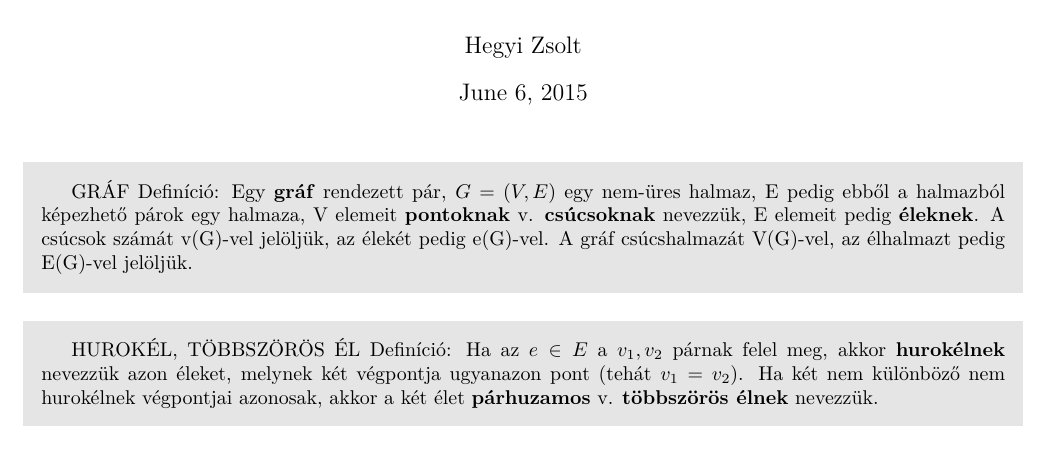
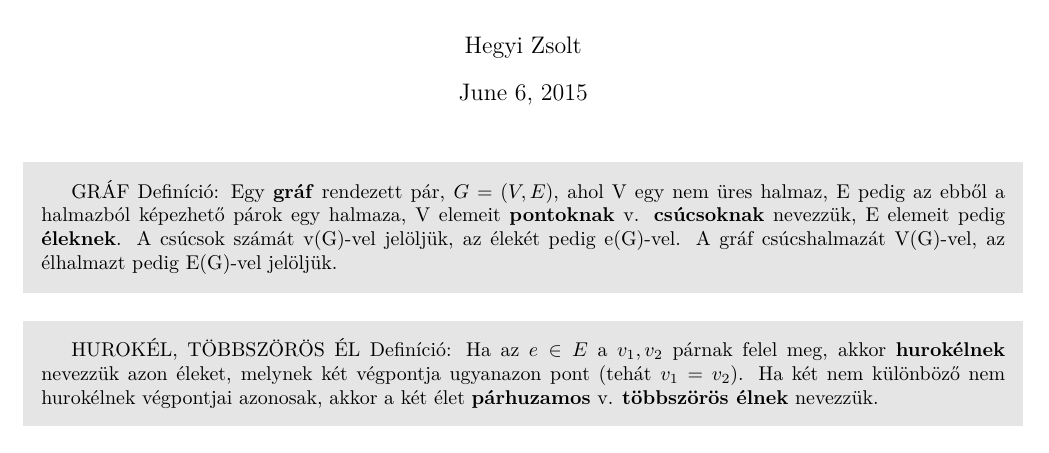
Before and after one commit to bme-notes/bsz2, a LaTeX document (02_tetel.tex): part of page 1 of 2, cut so that both start at the same text. Compiled offline with XeLaTeX.

Commit message:
Fix an error in 2, graph definition

```diff
--- a/02_tetel.tex
+++ b/02_tetel.tex
@@ -19,7 +19,7 @@
 \begin{document}
 \maketitle{}
 \begin{shaded}
-GRÁF Definíció: Egy \textbf{gráf} rendezett pár, $G = (V,E)$ egy nem-üres halmaz, E pedig ebből a halmazból képezhető párok egy halmaza, V elemeit \textbf{pontoknak} v. \textbf{csúcsoknak} nevezzük, E elemeit pedig \textbf{éleknek}. A csúcsok számát v(G)-vel jelöljük, az élekét pedig e(G)-vel. A gráf csúcshalmazát V(G)-vel, az élhalmazt pedig E(G)-vel jelöljük.
+GRÁF Definíció: Egy \textbf{gráf} rendezett pár, $G = (V,E)$, ahol V egy nem üres halmaz, E pedig az ebből a halmazból képezhető párok egy halmaza, V elemeit \textbf{pontoknak} v. \textbf{csúcsoknak} nevezzük, E elemeit pedig \textbf{éleknek}. A csúcsok számát v(G)-vel jelöljük, az élekét pedig e(G)-vel. A gráf csúcshalmazát V(G)-vel, az élhalmazt pedig E(G)-vel jelöljük.
 \end{shaded}
 \begin{shaded}
 HUROKÉL, TÖBBSZÖRÖS ÉL Definíció: Ha az $e \in E$ a {$v_1, v_2$} párnak felel meg, akkor \textbf{hurokélnek} nevezzük azon éleket, melynek két végpontja ugyanazon pont (tehát $v_1 = v_2$). Ha két nem különböző nem hurokélnek végpontjai azonosak, akkor a két élet \textbf{párhuzamos} v. \textbf{többszörös élnek} nevezzük.
```
